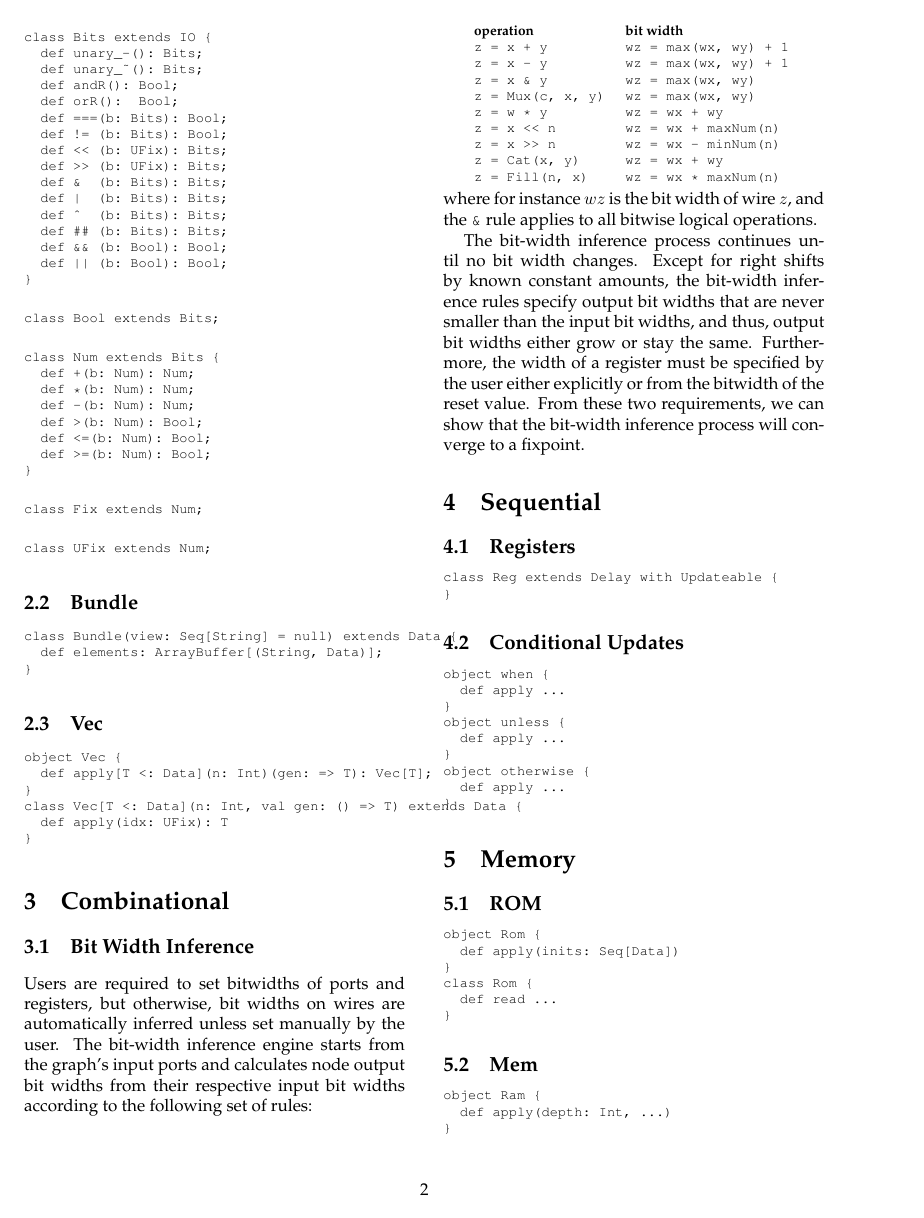
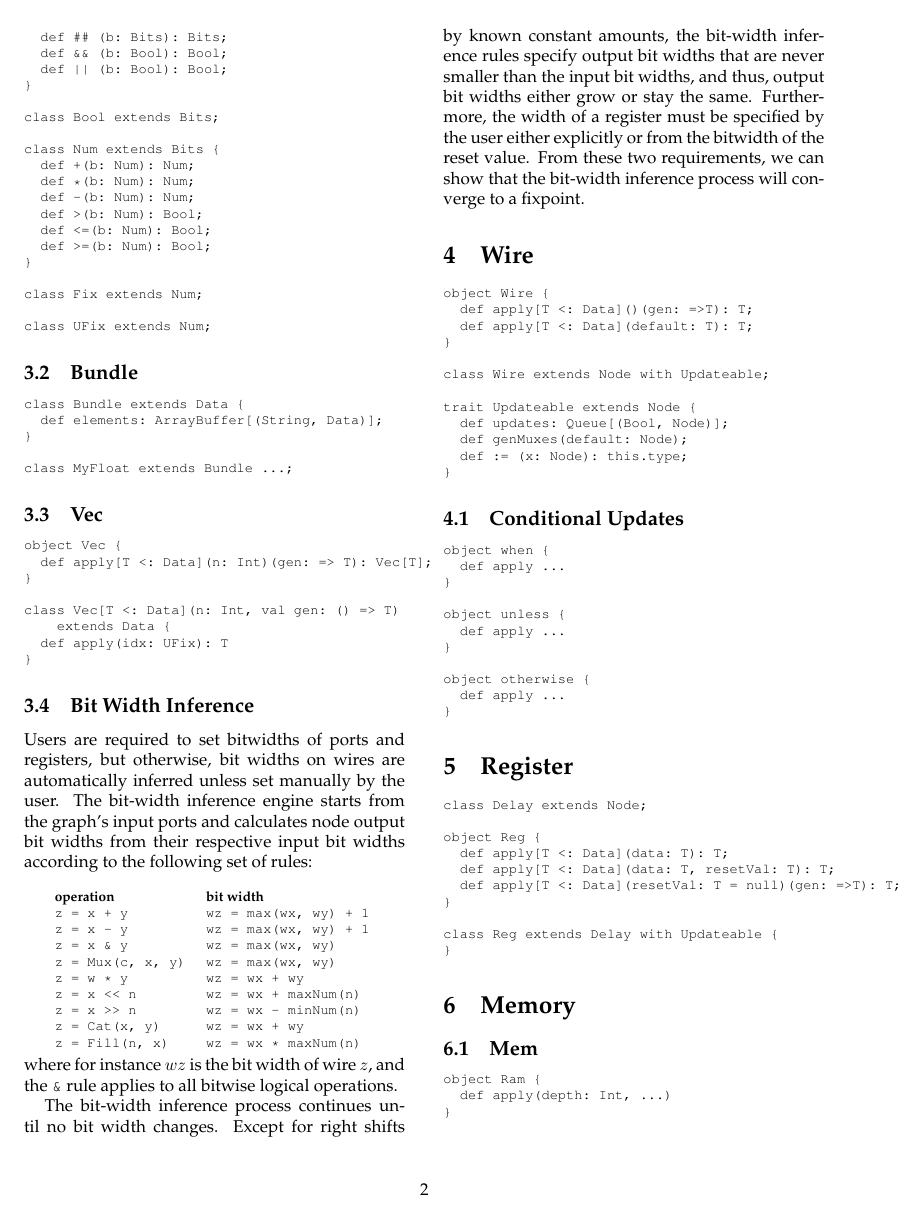
Before and after one commit to cenxim/chisel-doc, a LaTeX document (manual/manual.tex): page 2 of 4. Compiled offline with pdfLaTeX.

Commit message:
flush out hierarchy

```diff
--- a/manual/manual.tex
+++ b/manual/manual.tex
@@ -209,9 +185,13 @@ class UFix extends Num;
 \subsection{Bundle}
 
 \begin{example}
-class Bundle(view: Seq[String] = null) extends Data {
+class Bundle extends Data {
   def elements: ArrayBuffer[(String, Data)];
 }
+\end{example}
+
+\begin{example}
+class MyFloat extends Bundle ...;
 \end{example}
 
 \subsection{Vec}
@@ -220,14 +200,12 @@ class Bundle(view: Seq[String] = null) extends Data {
 object Vec {
   def apply[T <: Data](n: Int)(gen: => T): Vec[T];
 }
-class Vec[T <: Data](n: Int, val gen: () => T) extends Data {
+
+class Vec[T <: Data](n: Int, val gen: () => T)
+    extends Data {
   def apply(idx: UFix): T
 }
 \end{example}
-
-\section{Combinational}
-
-% \subsection{Operators}
 
 \subsection{Bit Width Inference}
 
@@ -266,14 +244,26 @@ the user either explicitly or from the bitwidth of the reset value.
 From these two requirements, we can show that the bit-width inference
 process will converge to a fixpoint.
 
-\section{Sequential}
-
-\subsection{Registers}
+\section{Wire}
 
 \begin{example}
-class Reg extends Delay with Updateable {
+object Wire {
+  def apply[T <: Data]()(gen: =>T): T;
+  def apply[T <: Data](default: T): T;
+}
+
+class Wire extends Node with Updateable;
+\end{example}
+
+\begin{example}
+trait Updateable extends Node {
+  def updates: Queue[(Bool, Node)];
+  def genMuxes(default: Node);
+  def := (x: Node): this.type;
 }
 \end{example}
+
+% is updateable
 
 \subsection{Conditional Updates}
 
@@ -281,26 +271,32 @@ class Reg extends Delay with Updateable {
 object when {
   def apply ...
 }
+
 object unless {
   def apply ...
 }
+
 object otherwise {
   def apply ...
 }
 \end{example}
 
-\section{Memory}
-
-\subsection{ROM}
+\section{Register}
 
 \begin{example}
-object Rom {
-  def apply(inits: Seq[Data])
+class Delay extends Node;
+
+object Reg {
+  def apply[T <: Data](data: T): T;
+  def apply[T <: Data](data: T, resetVal: T): T;
+  def apply[T <: Data](resetVal: T = null)(gen: =>T): T;
 }
-class Rom {
-  def read ...
+
+class Reg extends Delay with Updateable {
 }
 \end{example}
+
+\section{Memory}
 
 \subsection{Mem}
 
@@ -309,7 +305,6 @@ object Ram {
   def apply(depth: Int, ...)
 }
 
-class Mem[T <: Data](n: Int, gen: () => T) extends Delay with Updateable {
-  def read ...
+class Mem[T <: Data](n: Int, gen: () => T)
+    extends Delay with Updateable {
 }
-\end{example}
@@ -359,0 +341,5 @@ val io = ...;
+  def apply[T <: Data]()(gen: => T): T;
+}
+
+object Output {
+  def apply[T <: Data]()(gen: => T): T;
```
Also changed, not shown: manual/manual.tex (78 more changed lines).
